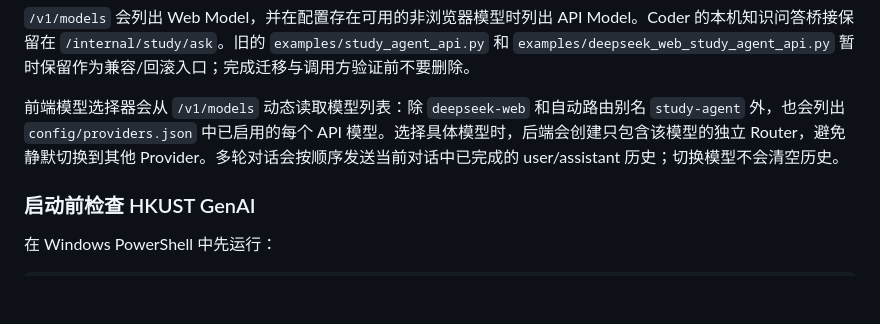
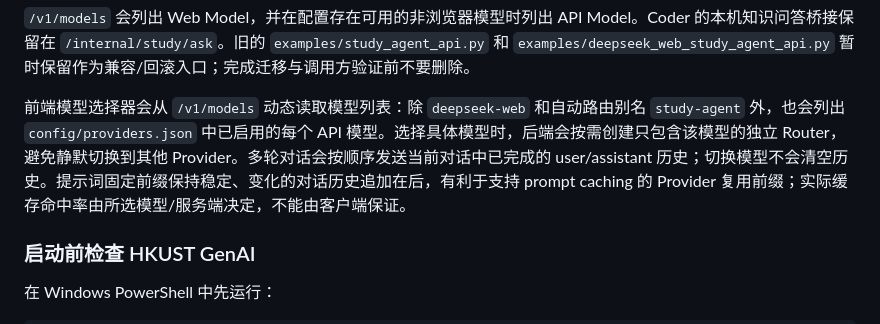
Before and after one commit to Erdoschn/Study-agent, a Markdown page: README.md, the part around the change. GitHub-like rendering; blank space fills up the shorter version.

Commit message:
Clarify stable prompt prefix and provider-side cache limits

```diff
--- a/README.md
+++ b/README.md
@@ -607,7 +607,7 @@ python examples/study_agent_unified_api.py
 
 `/v1/models` 会列出 Web Model，并在配置存在可用的非浏览器模型时列出 API Model。Coder 的本机知识问答桥接保留在 `/internal/study/ask`。旧的 `examples/study_agent_api.py` 和 `examples/deepseek_web_study_agent_api.py` 暂时保留作为兼容/回滚入口；完成迁移与调用方验证前不要删除。
 
-前端模型选择器会从 `/v1/models` 动态读取模型列表：除 `deepseek-web` 和自动路由别名 `study-agent` 外，也会列出 `config/providers.json` 中已启用的每个 API 模型。选择具体模型时，后端会创建只包含该模型的独立 Router，避免静默切换到其他 Provider。多轮对话会按顺序发送当前对话中已完成的 user/assistant 历史；切换模型不会清空历史。
+前端模型选择器会从 `/v1/models` 动态读取模型列表：除 `deepseek-web` 和自动路由别名 `study-agent` 外，也会列出 `config/providers.json` 中已启用的每个 API 模型。选择具体模型时，后端会按需创建只包含该模型的独立 Router，避免静默切换到其他 Provider。多轮对话会按顺序发送当前对话中已完成的 user/assistant 历史；切换模型不会清空历史。提示词固定前缀保持稳定、变化的对话历史追加在后，有利于支持 prompt caching 的 Provider 复用前缀；实际缓存命中率由所选模型/服务端决定，不能由客户端保证。
 
 ### 启动前检查 HKUST GenAI
 
```
